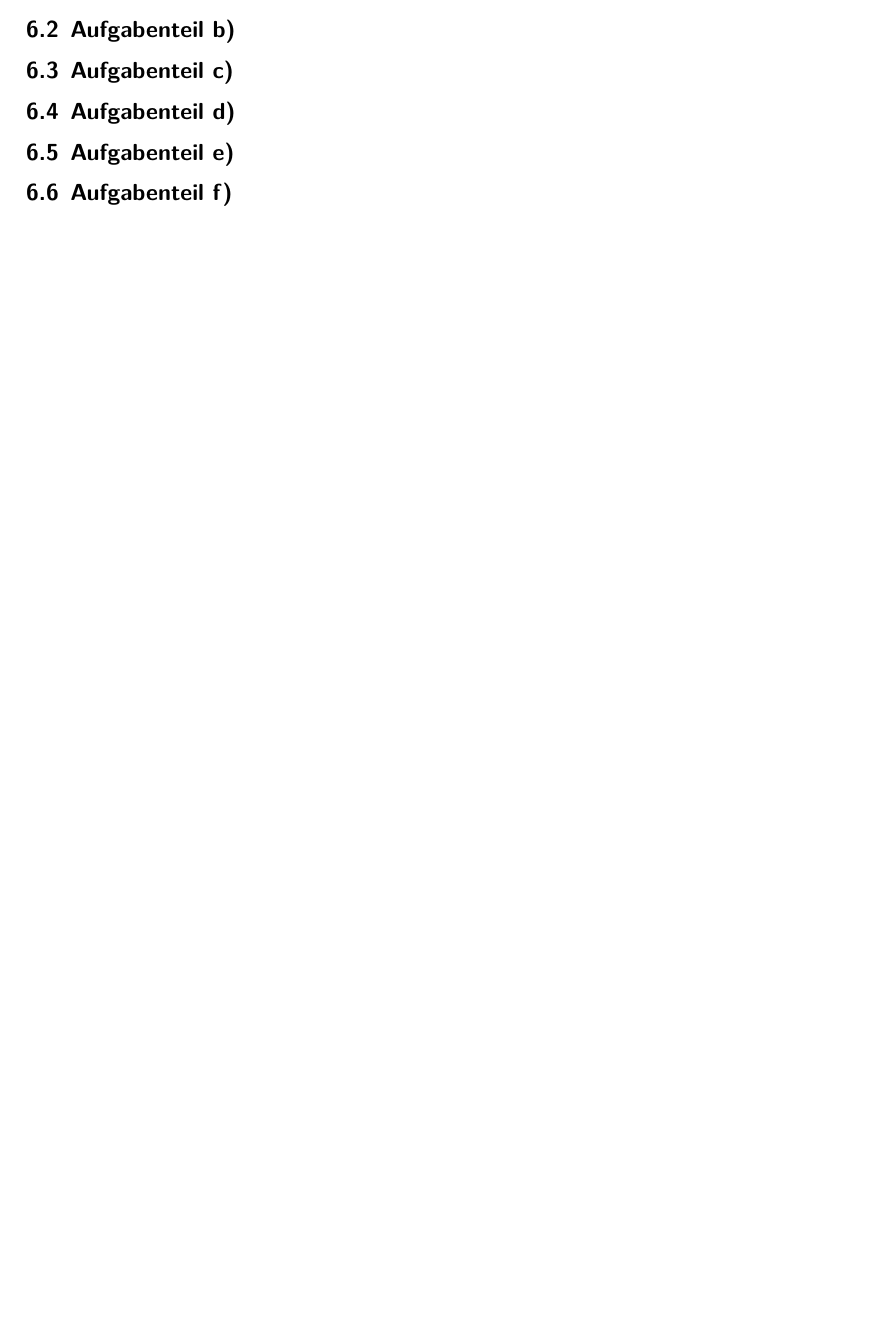
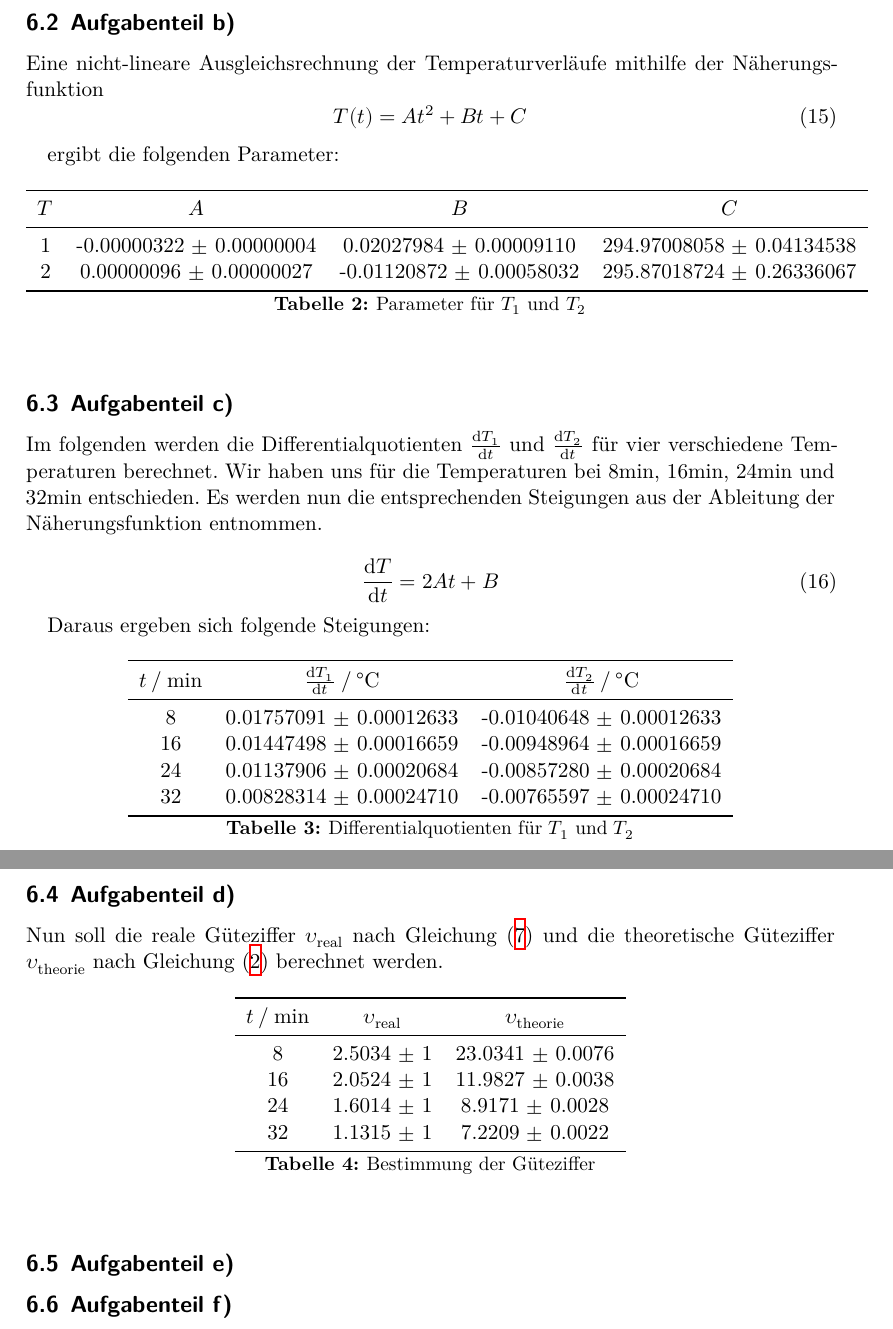
Before and after one commit to Tahirbanane/AP, a LaTeX document (D206/main.tex, which reads D206/content/auswertung.tex, D206/table_2.tex, D206/table_3.tex): part of page 11 of 12 before the commit and two parts of pages 12 and 13 of 13 after it, the two joined at a grey line, cut so that both start at the same text, the shorter picture padded with empty space. Compiled offline with XeLaTeX.

Commit message:
aufgaben b,c,d,f,

```diff
--- a/D206/content/auswertung.tex
+++ b/D206/content/auswertung.tex
@@ -16,14 +16,41 @@
 
 
 
+        \newpage
+        \subsection{Aufgabenteil b)}
 
-        \subsection{Aufgabenteil b)}
+        Eine nicht-lineare Ausgleichsrechnung der Temperaturverläufe mithilfe der Näherungsfunktion
+        \begin{equation}
+        T(t)=At^2 + Bt + C
+        \end{equation}
+
+        ergibt die folgenden Parameter:
+
+        \input{table_2}
 
 
         \subsection{Aufgabenteil c)}
 
+        Im folgenden werden die Differentialquotienten $\frac{\symup{d} T_1}{\symup{d} t}$ und $\frac{\symup{d} T_2}{\symup{d} t}$ für vier verschiedene Temperaturen berechnet.
+        Wir haben uns für die Temperaturen bei 8min, 16min, 24min und 32min entschieden.
+        Es werden nun die entsprechenden Steigungen aus der Ableitung der Näherungsfunktion entnommen.
 
+        \begin{equation}
+        \frac{\symup{d}T}{\symup{d}t} = 2At + B
+        \end{equation}
+
+        Daraus ergeben sich folgende Steigungen:
+
+        \input{table_3}
+
+
+        \newpage
         \subsection{Aufgabenteil d)}
+
+        Nun soll die reale Güteziffer $\upsilon_\text{real}$ nach Gleichung (\ref{eqn:gueteziffer3}) und die theoretische Güteziffer $\upsilon_\text{theorie}$ nach Gleichung (\ref{eqn:Gueteziffer}) berechnet werden.
+
+        \input{table_4}
+
 
 
         \subsection{Aufgabenteil e)}
--- /dev/null
+++ b/D206/table_2.tex
@@ -0,0 +1,13 @@
+\begin{table}
+        \centering
+        \label{tab:parameterabc}
+        \begin{tabular}{c c c c}
+        \toprule
+        $T$ & $A$ & $B$ & $C$ \\
+        \midrule
+        1 & -0.00000322 $\pm$ 0.00000004 & 0.02027984  $\pm$ 0.00009110 & 294.97008058 $\pm$ 0.04134538 \\
+        2 & 0.00000096  $\pm$ 0.00000027 & -0.01120872 $\pm$ 0.00058032 & 295.87018724 $\pm$ 0.26336067 \\
+        \bottomrule
+        \end{tabular}
+        \caption{Parameter für $T_1$ und $T_2$}
+        \end{table}
--- /dev/null
+++ b/D206/table_3.tex
@@ -0,0 +1,15 @@
+\begin{table}
+        \centering
+        \label{tab:differentialquotienten}
+        \begin{tabular}{c c c}
+        \toprule
+        $t \mathbin{/} \si{\minute} $ & $\frac{\symup{d}T_1}{\symup{d}t} \mathbin{/} \si{\celsius}$ & $\frac{\symup{d}T_2}{\symup{d}t} \mathbin{/} \si{\celsius}$ \\
+        \midrule
+        8  & 0.01757091 $\pm$ 0.00012633 & -0.01040648 $\pm$ 0.00012633 \\
+        16 & 0.01447498 $\pm$ 0.00016659 & -0.00948964 $\pm$ 0.00016659 \\
+        24 & 0.01137906 $\pm$ 0.00020684 & -0.00857280 $\pm$ 0.00020684 \\
+        32 & 0.00828314 $\pm$ 0.00024710 & -0.00765597 $\pm$ 0.00024710 \\
+        \bottomrule
+        \end{tabular}
+        \caption{Differentialquotienten für $T_1$ und $T_2$}
+        \end{table}
--- /dev/null
+++ b/D206/table_4.tex
@@ -0,0 +1,15 @@
+\begin{table}
+        \centering
+        \label{tab:gueteziffer}
+        \begin{tabular}{c c c}
+        \toprule
+        $t \mathbin{/} \si{\minute} $ & $\upsilon_\text{real}$ & $\upsilon_\text{theorie}$ \\
+        \midrule
+        8  & 2.5034 $\pm$ 1 & 23.0341 $\pm$ 0.0076 \\
+        16 & 2.0524 $\pm$ 1 & 11.9827 $\pm$ 0.0038 \\
+        24 & 1.6014 $\pm$ 1 & 8.9171  $\pm$ 0.0028 \\
+        32 & 1.1315 $\pm$ 1 & 7.2209  $\pm$ 0.0022 \\
+        \bottomrule
+        \end{tabular}
+        \caption{Bestimmung der Güteziffer}
+        \end{table}
```
Also changed, not shown: D206/content/theorie.tex (+6 -1 lines), D206/table_5.tex (added, +15 -0 lines), D206/grafic.pdf, D206/content/auswertung.tex (3 more changed lines), 10 other files.
